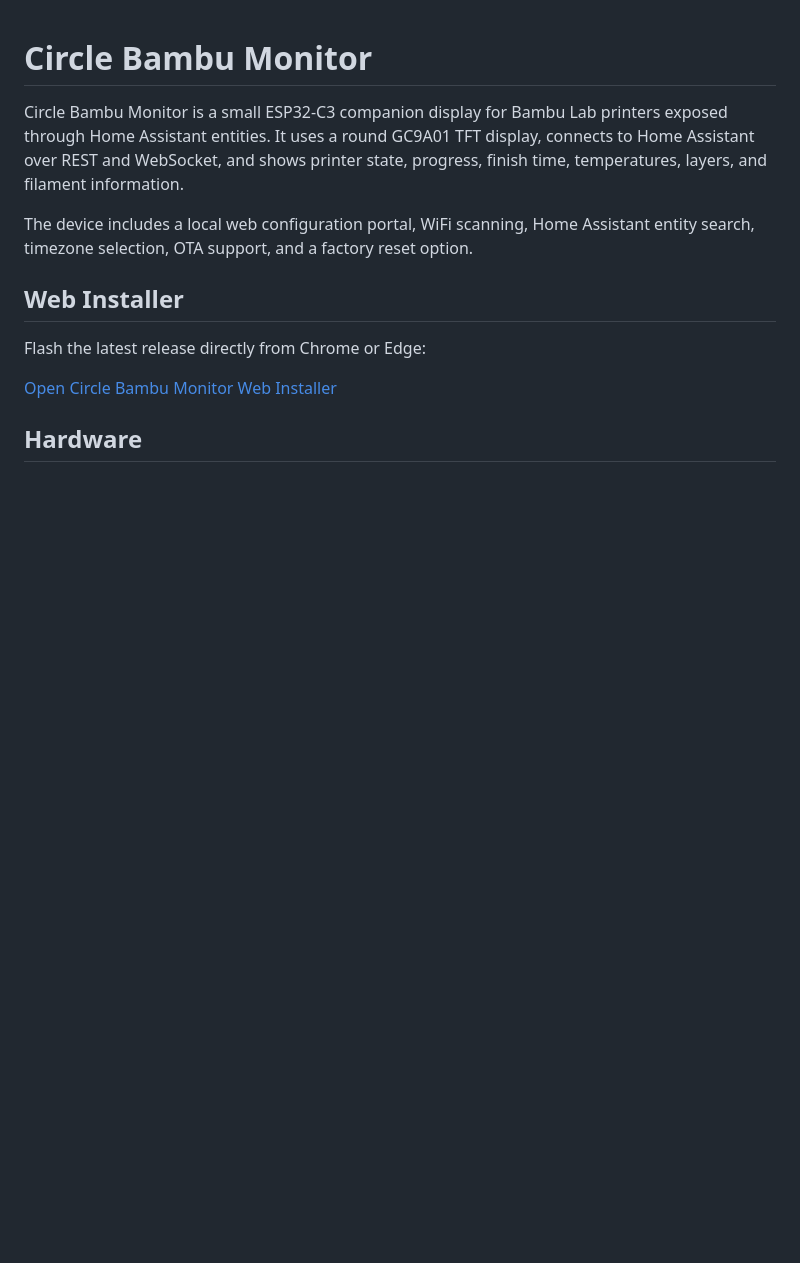
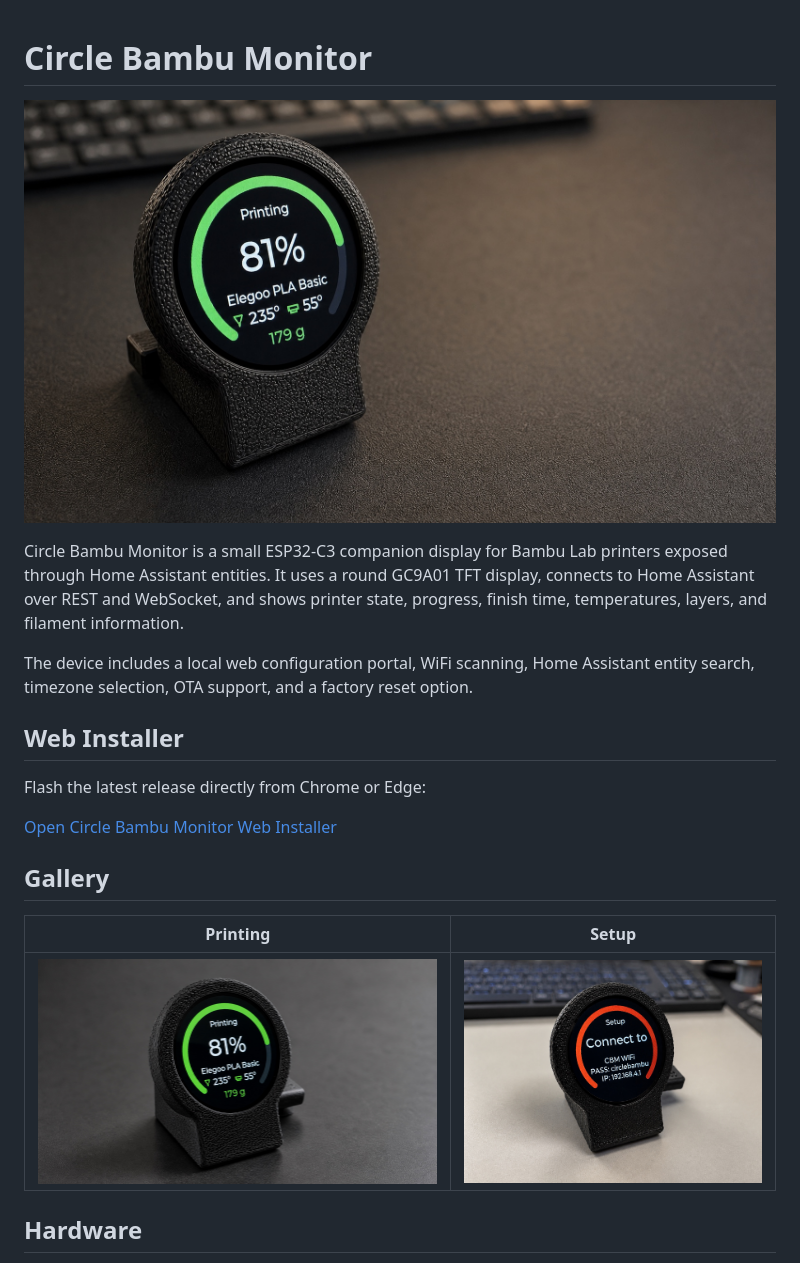
Before and after one commit to MichalKMR7/circle-bambu-monitor, a Markdown page: README.md, the part around the change. GitHub-like rendering; pictures changed too: docs/images/hero-render.jpg (added), docs/images/printing-render.jpg (added), docs/images/setup-render.jpg (added); blank space fills up the shorter version.

Commit message:
Add README product renders

```diff
--- a/README.md
+++ b/README.md
@@ -1,4 +1,6 @@
 # Circle Bambu Monitor
+
+![Circle Bambu Monitor printing render](docs/images/hero-render.jpg)
 
 Circle Bambu Monitor is a small ESP32-C3 companion display for Bambu Lab printers exposed through Home Assistant entities. It uses a round GC9A01 TFT display, connects to Home Assistant over REST and WebSocket, and shows printer state, progress, finish time, temperatures, layers, and filament information.
 
@@ -9,6 +11,12 @@ The device includes a local web configuration portal, WiFi scanning, Home Assist
 Flash the latest release directly from Chrome or Edge:
 
 [Open Circle Bambu Monitor Web Installer](https://michalkmr7.github.io/circle-bambu-monitor/web-installer/)
+
+## Gallery
+
+| Printing | Setup |
+| --- | --- |
+| ![Printing status screen](docs/images/printing-render.jpg) | ![Setup mode screen](docs/images/setup-render.jpg) |
 
 ## Hardware
 
```
